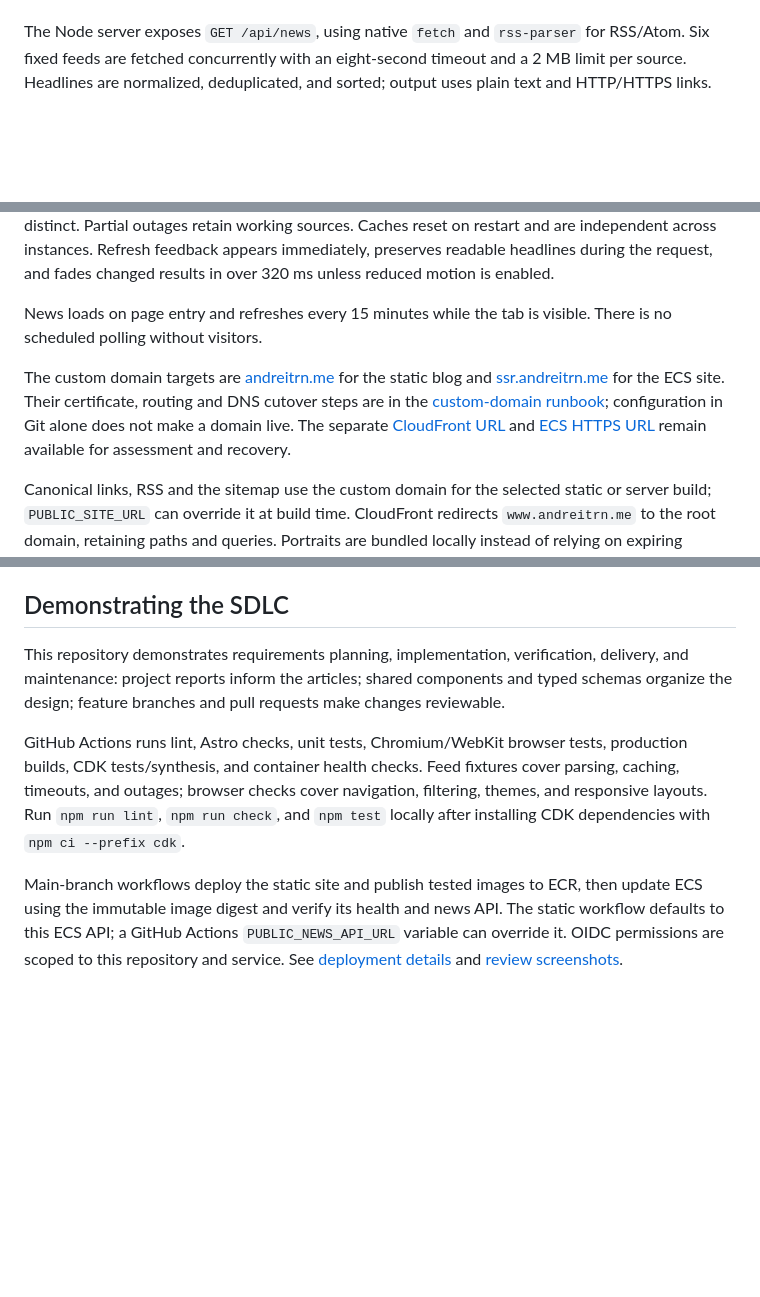
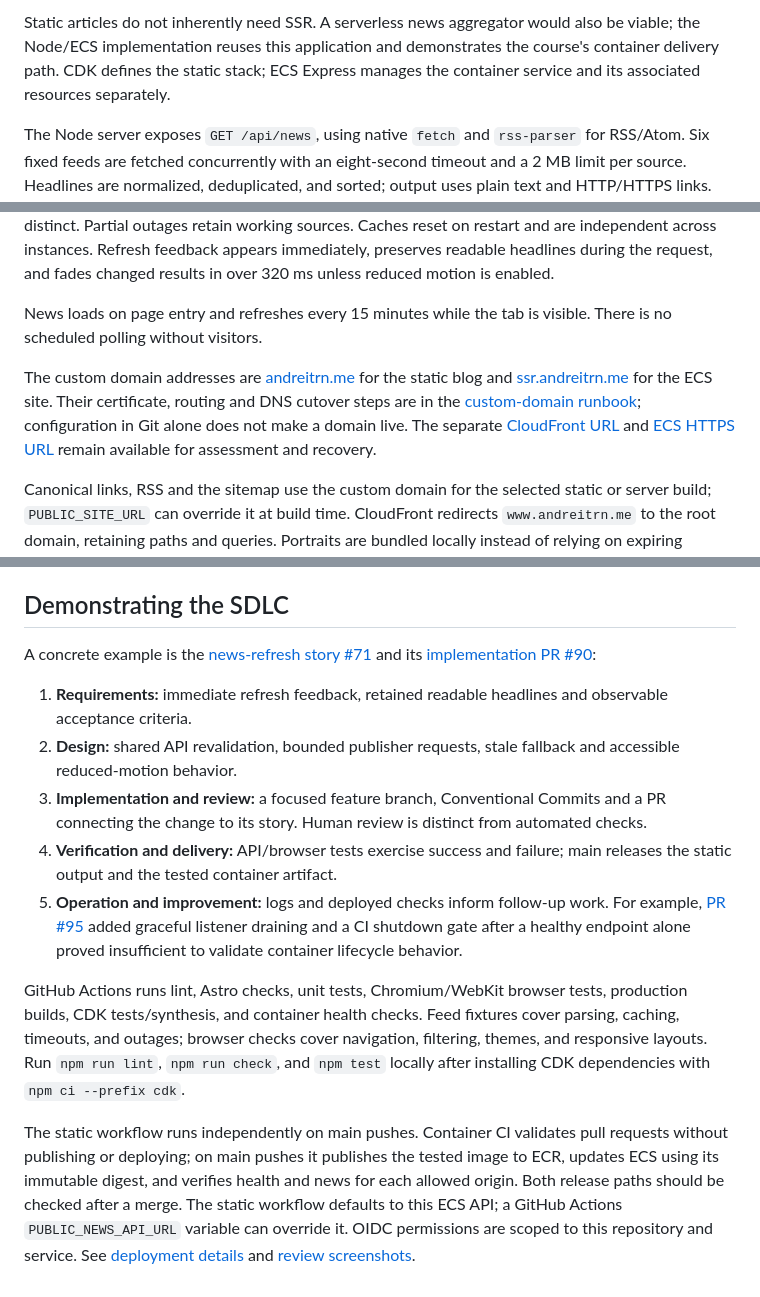
Before and after one commit to Installity/cs4421-astro-blog, a Markdown page: README.md, 3 parts joined by grey strips. GitHub-like rendering; blank space fills up the shorter version.

```diff
--- a/README.md
+++ b/README.md
@@ -18,8 +44,13 @@ Astro components and shared layouts render typed Markdown/MDX content collection
+Static articles do not inherently need SSR. A serverless news aggregator would
+also be viable; the Node/ECS implementation reuses this application and demonstrates
+the course's container delivery path. CDK defines the static stack; ECS Express
+manages the container service and its associated resources separately.
+
 The Node server exposes `GET /api/news`, using native `fetch` and `rss-parser` for RSS/Atom. Six fixed feeds are fetched concurrently with an eight-second timeout and a 2 MB limit per source. Headlines are normalized, deduplicated, and sorted; output uses plain text and HTTP/HTTPS links. Each source has a 15-minute memory cache, shared refresh requests, and up to 24 hours of stale data after failures. Manual refresh (`GET /api/news?refresh=1`) can revalidate before the normal cache expires, with a shared 30-second manual cooldown per source and the existing one-minute failure backoff. Deferred checks are identified in the response; check times and publisher fetch times remain distinct. Partial outages retain working sources. Caches reset on restart and are independent across instances. Refresh feedback appears immediately, preserves readable headlines during the request, and fades changed results in over 320 ms unless reduced motion is enabled.
 
 News loads on page entry and refreshes every 15 minutes while the tab is visible. There is no scheduled polling without visitors.
 
-The custom domain targets are [andreitrn.me](https://andreitrn.me/) for the static blog and [ssr.andreitrn.me](https://ssr.andreitrn.me/) for the ECS site. Their certificate, routing and DNS cutover steps are in the [custom-domain runbook](docs/operations/custom-domains.md); configuration in Git alone does not make a domain live. The separate [CloudFront URL](https://d2lpj15qx37gqq.cloudfront.net/) and [ECS HTTPS URL](https://as-2b62f684bea24081892fa30f44c134ca.ecs.us-east-1.on.aws/) remain available for assessment and recovery.
+The custom domain addresses are [andreitrn.me](https://andreitrn.me/) for the static blog and [ssr.andreitrn.me](https://ssr.andreitrn.me/) for the ECS site. Their certificate, routing and DNS cutover steps are in the [custom-domain runbook](docs/operations/custom-domains.md); configuration in Git alone does not make a domain live. The separate [CloudFront URL](https://d2lpj15qx37gqq.cloudfront.net/) and [ECS HTTPS URL](https://as-2b62f684bea24081892fa30f44c134ca.ecs.us-east-1.on.aws/) remain available for assessment and recovery.
 
 Canonical links, RSS and the sitemap use the custom domain for the selected static or server build; `PUBLIC_SITE_URL` can override it at build time. CloudFront redirects `www.andreitrn.me` to the root domain, retaining paths and queries. Portraits are bundled locally instead of relying on expiring external image links.
 
@@ -40,8 +71,15 @@ Server deployments use same-origin news requests. Static builds require `PUBLIC_
 
 ## Demonstrating the SDLC
 
-This repository demonstrates requirements planning, implementation, verification, delivery, and maintenance: project reports inform the articles; shared components and typed schemas organize the design; feature branches and pull requests make changes reviewable.
+A concrete example is the [news-refresh story #71](https://github.com/Installity/cs4421-astro-blog/issues/71)
+and its [implementation PR #90](https://github.com/Installity/cs4421-astro-blog/pull/90):
+
+1. **Requirements:** immediate refresh feedback, retained readable headlines and observable acceptance criteria.
+2. **Design:** shared API revalidation, bounded publisher requests, stale fallback and accessible reduced-motion behavior.
+3. **Implementation and review:** a focused feature branch, Conventional Commits and a PR connecting the change to its story. Human review is distinct from automated checks.
+4. **Verification and delivery:** API/browser tests exercise success and failure; main releases the static output and the tested container artifact.
+5. **Operation and improvement:** logs and deployed checks inform follow-up work. For example, [PR #95](https://github.com/Installity/cs4421-astro-blog/pull/95) added graceful listener draining and a CI shutdown gate after a healthy endpoint alone proved insufficient to validate container lifecycle behavior.
 
 GitHub Actions runs lint, Astro checks, unit tests, Chromium/WebKit browser tests, production builds, CDK tests/synthesis, and container health checks. Feed fixtures cover parsing, caching, timeouts, and outages; browser checks cover navigation, filtering, themes, and responsive layouts. Run `npm run lint`, `npm run check`, and `npm test` locally after installing CDK dependencies with `npm ci --prefix cdk`.
 
-Main-branch workflows deploy the static site and publish tested images to ECR, then update ECS using the immutable image digest and verify its health and news API. The static workflow defaults to this ECS API; a GitHub Actions `PUBLIC_NEWS_API_URL` variable can override it. OIDC permissions are scoped to this repository and service. See [deployment details](deployment/README.md) and [review screenshots](docs/verification/README.md).
+The static workflow runs independently on main pushes. Container CI validates pull requests without publishing or deploying; on main pushes it publishes the tested image to ECR, updates ECS using its immutable digest, and verifies health and news for each allowed origin. Both release paths should be checked after a merge. The static workflow defaults to this ECS API; a GitHub Actions `PUBLIC_NEWS_API_URL` variable can override it. OIDC permissions are scoped to this repository and service. See [deployment details](deployment/README.md) and [review screenshots](docs/verification/README.md).
```
Also changed, not shown: other parts of README.md (+26 -0 lines).
